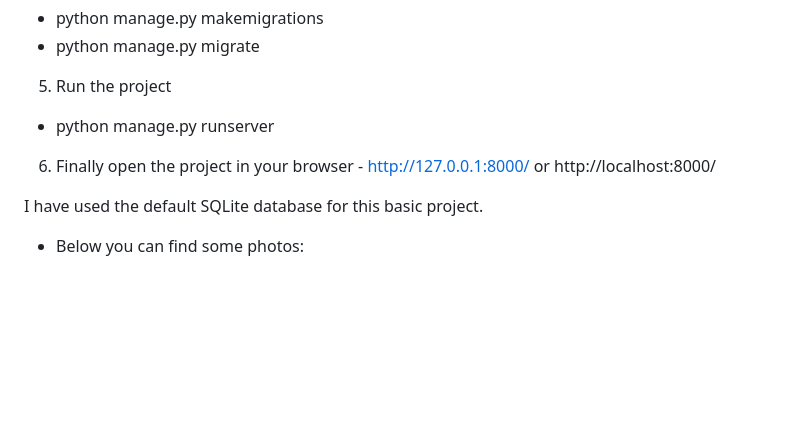
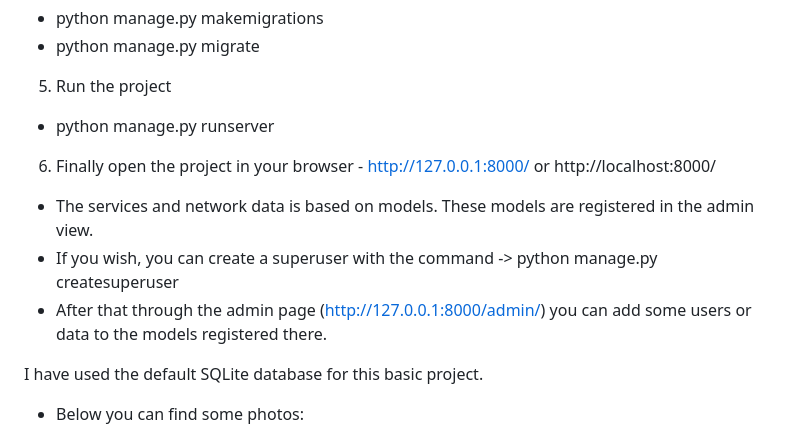
Before and after one commit to VasilMG/Django-ExchangeLogisticsApp, a Markdown page: README.md, the part around the change. GitHub-like rendering; blank space fills up the shorter version.

```diff
--- a/README.md
+++ b/README.md
@@ -60,6 +60,11 @@ Stack used:
 
  6. Finally open the project in your browser - http://127.0.0.1:8000/ or http://localhost:8000/
 
+ - The services and network data is based on models. These models are registered in the admin view.
+ - If you wish, you can create a superuser with the command  -> python manage.py createsuperuser
+ - After that through the admin page (http://127.0.0.1:8000/admin/) you can add some users or data to the models registered there.
+
+
  I have used the default SQLite database for this basic project.
 
   - Below you can find some photos:
```
